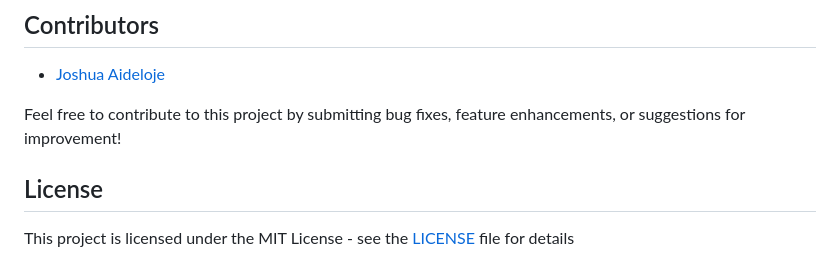
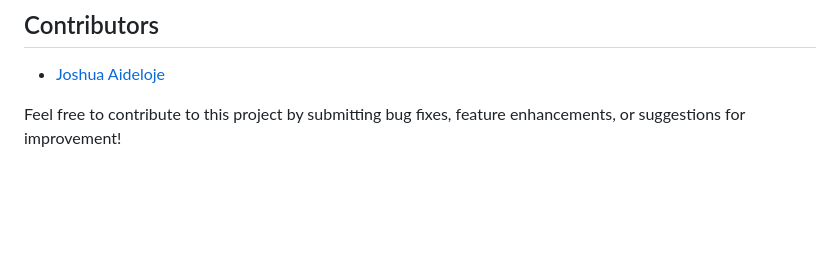
Before and after one commit to JoshIri360/basic-job-app, a Markdown page: README.md, the part around the change. Drawn GitHub-style; blank space fills up the shorter version.

Commit message:
👌 IMPROVE: Remove license information from README.md

```diff
--- a/README.md
+++ b/README.md
@@ -70,7 +70,3 @@ For development purposes, you can use the provided scripts:
 - [Joshua Aideloje](https://github.com/JoshIri360)
 
 Feel free to contribute to this project by submitting bug fixes, feature enhancements, or suggestions for improvement!
-
-## License
-
-This project is licensed under the MIT License - see the [LICENSE](LICENSE) file for details
```
